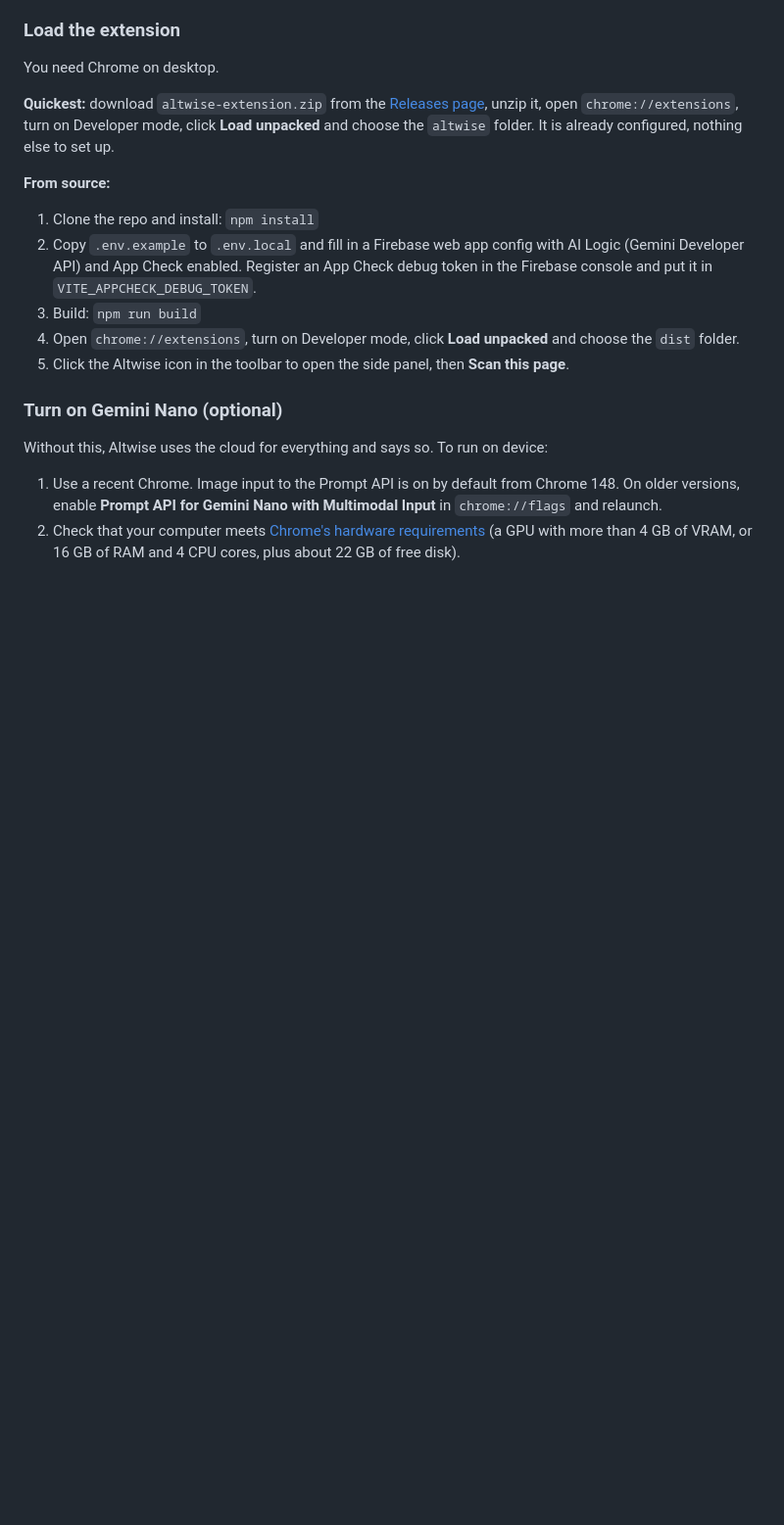
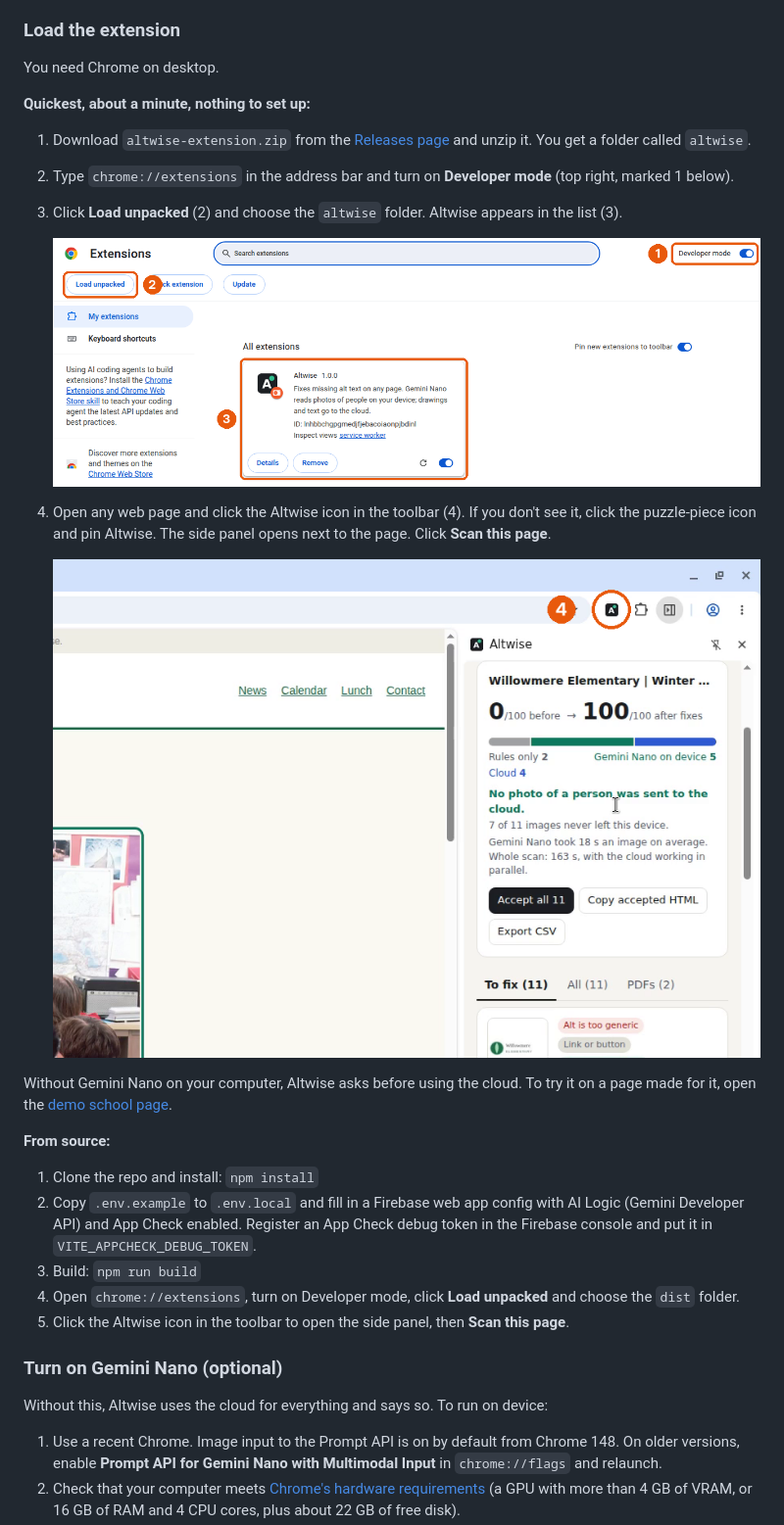
Before and after one commit to abhishekruby/altwise, a Markdown page: README.md, the part around the change. Shown at 98% size. GitHub-like rendering; pictures changed too: docs/install-extensions-page.png (added), docs/install-side-panel.png (added); blank space fills up the shorter version.

```diff
--- a/README.md
+++ b/README.md
@@ -58,7 +58,19 @@ The counter at the top shows how many images were handled by rules, by Gemini Na
 
 You need Chrome on desktop.
 
-**Quickest:** download `altwise-extension.zip` from the [Releases page](https://github.com/abhishekruby/altwise/releases), unzip it, open `chrome://extensions`, turn on Developer mode, click **Load unpacked** and choose the `altwise` folder. It is already configured, nothing else to set up.
+**Quickest, about a minute, nothing to set up:**
+
+1. Download `altwise-extension.zip` from the [Releases page](https://github.com/abhishekruby/altwise/releases) and unzip it. You get a folder called `altwise`.
+2. Type `chrome://extensions` in the address bar and turn on **Developer mode** (top right, marked 1 below).
+3. Click **Load unpacked** (2) and choose the `altwise` folder. Altwise appears in the list (3).
+
+   ![chrome://extensions with Developer mode on, the Load unpacked button and the Altwise card](docs/install-extensions-page.png)
+
+4. Open any web page and click the Altwise icon in the toolbar (4). If you don't see it, click the puzzle-piece icon and pin Altwise. The side panel opens next to the page. Click **Scan this page**.
+
+   ![The Altwise icon in the Chrome toolbar and the side panel open next to a page](docs/install-side-panel.png)
+
+Without Gemini Nano on your computer, Altwise asks before using the cloud. To try it on a page made for it, open the [demo school page](https://abhishekruby.github.io/altwise/demo/).
 
 **From source:**
 
```
Also changed, not shown: 6 other files.
